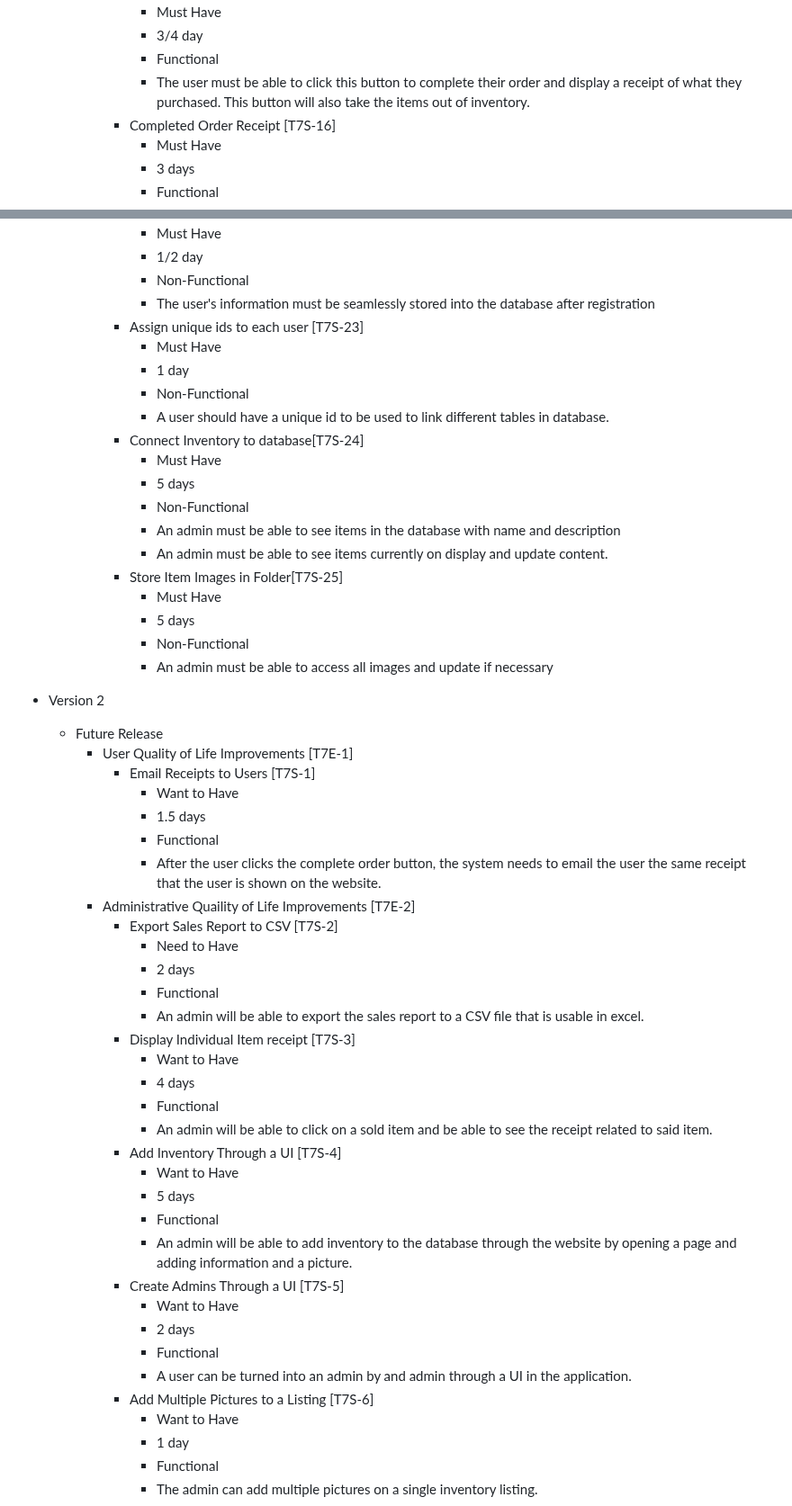
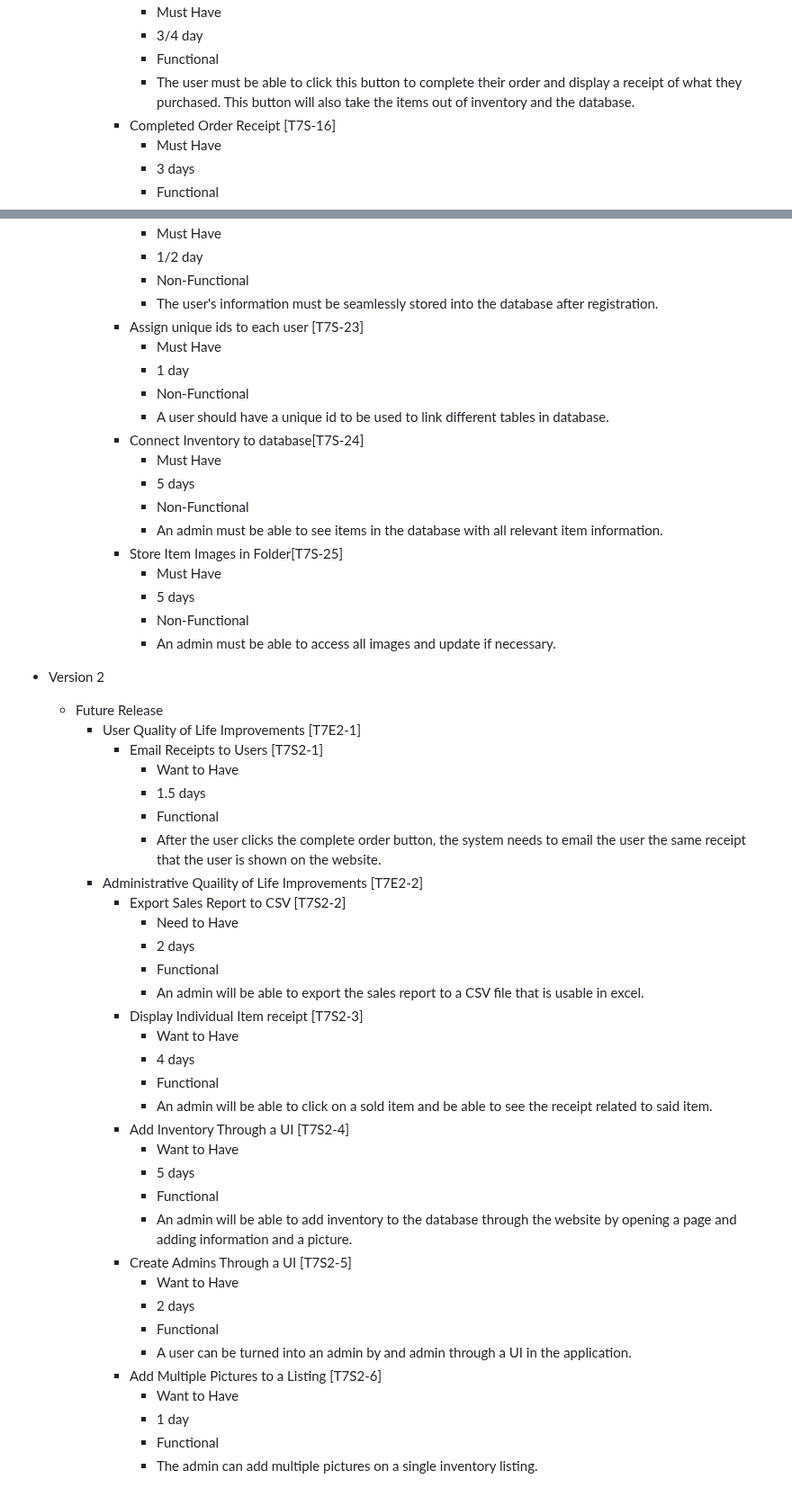
Before and after one commit to Chewwi7/Intro-to-Software-Engineering-Project, a Markdown page: Requirements/RequirementsFinal.md, 2 parts joined by grey strips. Shown at 90% size. Drawn GitHub-style.

```diff
--- a/Requirements/RequirementsFinal.md
+++ b/Requirements/RequirementsFinal.md
@@ -79,7 +79,7 @@
 				- Must Have
 				- 3/4 day
 				- Functional
-				- The user must be able to click this button to complete their order and display a receipt of what they purchased. This button will also take the items out of inventory.
+				- The user must be able to click this button to complete their order and display a receipt of what they purchased. This button will also take the items out of inventory and the database.
 			- Completed Order Receipt [T7S-16]
 				- Must Have
 				- 3 days
@@ -116,7 +116,7 @@
 				- Must Have
 				- 1/2 day
 				- Non-Functional
-				- The user's information must be seamlessly stored into the database after registration
+				- The user's information must be seamlessly stored into the database after registration.
 			- Assign unique ids to each user [T7S-23]
 				- Must Have
 				- 1 day
@@ -126,46 +126,45 @@
 				- Must Have
 				- 5 days
 				- Non-Functional
-				- An admin must be able to see items in the database with name and description
-                - An admin must be able to see items currently on display and update content.
+				- An admin must be able to see items in the database with all relevant item information.
 			- Store Item Images in Folder[T7S-25]
 				- Must Have
 				- 5 days
 				- Non-Functional
-				- An admin must be able to access all images and update if necessary
+				- An admin must be able to access all images and update if necessary.
 
 
 
 - Version 2
 	- Future Release
-		- User Quality of Life Improvements [T7E-1]
-			- Email Receipts to Users [T7S-1]
+		- User Quality of Life Improvements [T7E2-1]
+			- Email Receipts to Users [T7S2-1]
 				- Want to Have
 				- 1.5 days
 				- Functional
 				- After the user clicks the complete order button, the system needs to email the user the same receipt that the user is shown on the website.
-		- Administrative Quaility of Life Improvements [T7E-2]
-			- Export Sales Report to CSV [T7S-2]
+		- Administrative Quaility of Life Improvements [T7E2-2]
+			- Export Sales Report to CSV [T7S2-2]
 				- Need to Have
 				- 2 days
 				- Functional
 				- An admin will be able to export the sales report to a CSV file that is usable in excel.
-			- Display Individual Item receipt [T7S-3]
+			- Display Individual Item receipt [T7S2-3]
 				- Want to Have
 				- 4 days
 				- Functional
 				- An admin will be able to click on a sold item and be able to see the receipt related to said item.
-			- Add Inventory Through a UI [T7S-4]
+			- Add Inventory Through a UI [T7S2-4]
 				- Want to Have
 				- 5 days
 				- Functional
 				- An admin will be able to add inventory to the database through the website by opening a page and adding information and a picture.
-			- Create Admins Through a UI [T7S-5]
+			- Create Admins Through a UI [T7S2-5]
 				- Want to Have
 				- 2 days
 				- Functional
 				- A user can be turned into an admin by and admin through a UI in the application.
-			- Add Multiple Pictures to a Listing [T7S-6]
+			- Add Multiple Pictures to a Listing [T7S2-6]
 				- Want to Have
 				- 1 day
 				- Functional
```
